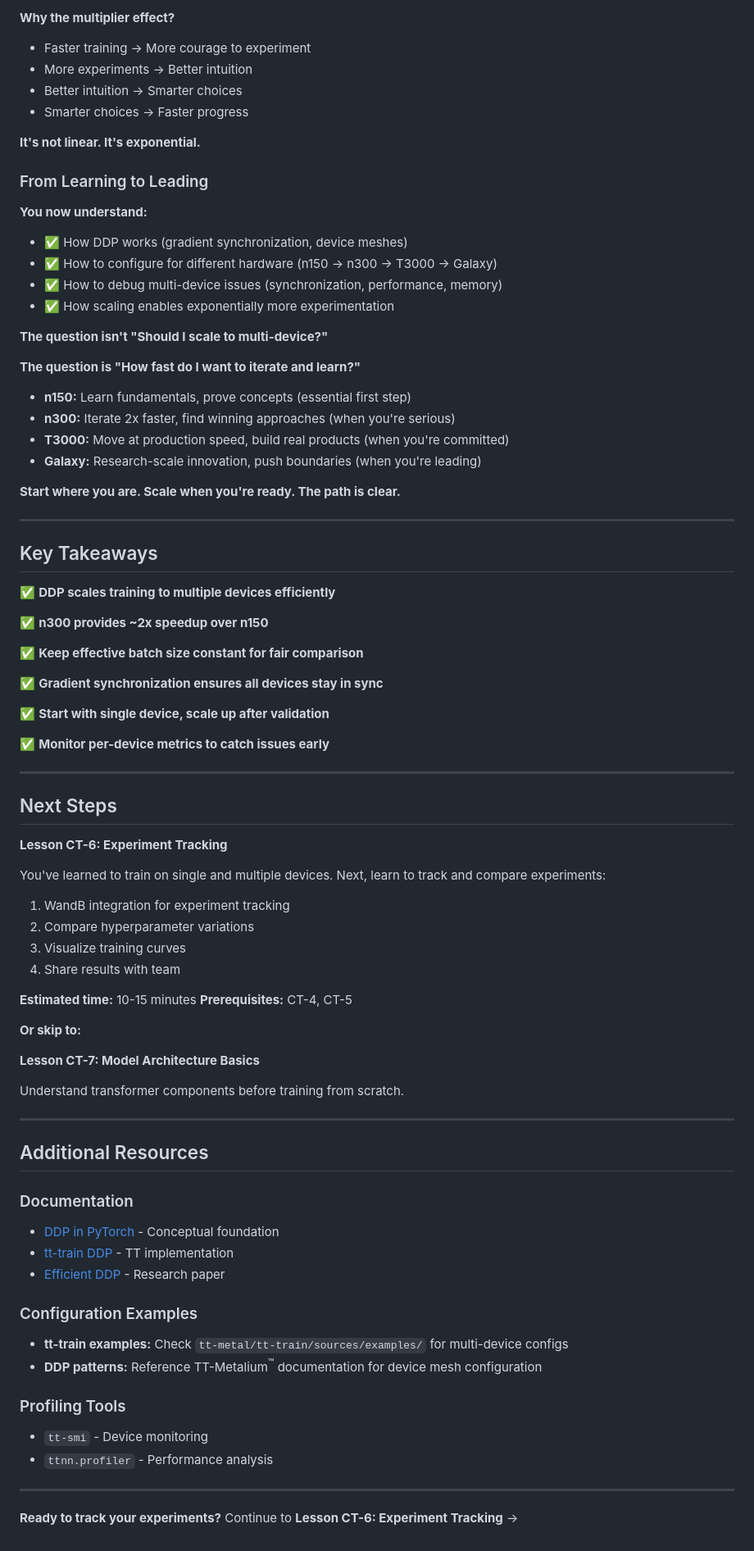
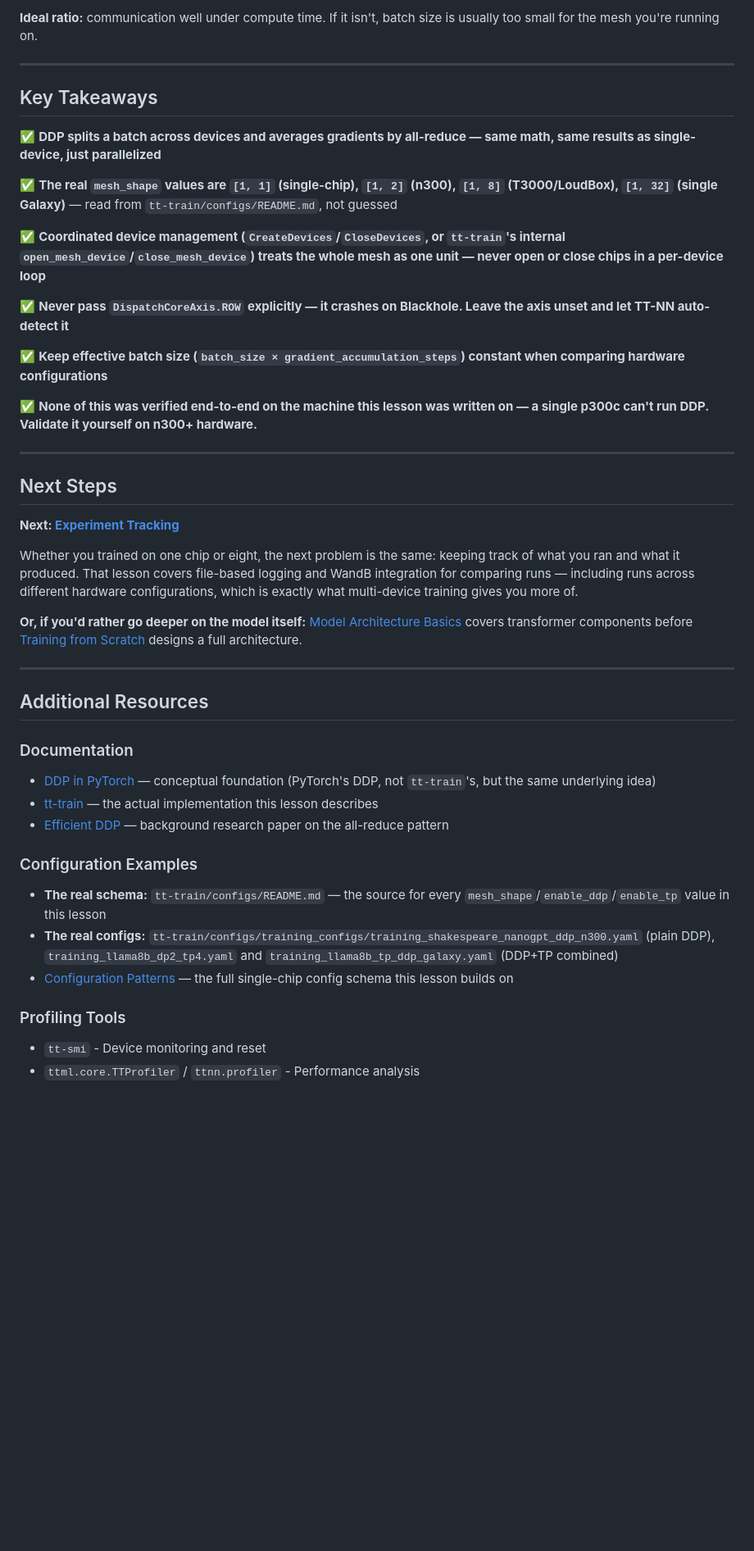
Before and after one commit to tenstorrent/tt-vscode-toolkit, a Markdown page: content/lessons/ct5-multi-device-training.md, the part around one of its changes. Shown at 82% size. Drawn GitHub-style; blank space fills up the shorter version.

Commit message:
docs(ct): re-author ct5 — real mesh_shape values, honest unverified-on-single-chip framing

```diff
--- a/content/lessons/ct5-multi-device-training.md
+++ b/content/lessons/ct5-multi-device-training.md
@@ -621,85 +490,45 @@ You've learned the mechanics of multi-device training. But what does scaling rea
-**Why the multiplier effect?**
-- Faster training → More courage to experiment
-- More experiments → Better intuition
-- Better intuition → Smarter choices
-- Smarter choices → Faster progress
-
-**It's not linear. It's exponential.**
-
-### From Learning to Leading
-
-**You now understand:**
-- ✅ How DDP works (gradient synchronization, device meshes)
-- ✅ How to configure for different hardware (n150 → n300 → T3000 → Galaxy)
-- ✅ How to debug multi-device issues (synchronization, performance, memory)
-- ✅ How scaling enables exponentially more experimentation
-
-**The question isn't "Should I scale to multi-device?"**
-
-**The question is "How fast do I want to iterate and learn?"**
-
-- **n150:** Learn fundamentals, prove concepts (essential first step)
-- **n300:** Iterate 2x faster, find winning approaches (when you're serious)
-- **T3000:** Move at production speed, build real products (when you're committed)
-- **Galaxy:** Research-scale innovation, push boundaries (when you're leading)
-
-**Start where you are. Scale when you're ready. The path is clear.**
+**Ideal ratio:** communication well under compute time. If it isn't, batch size is usually too small for the mesh you're running on.
 
 ---
 
 ## Key Takeaways
 
-✅ **DDP scales training to multiple devices efficiently**
+✅ **DDP splits a batch across devices and averages gradients by all-reduce — same math, same results as single-device, just parallelized**
 
-✅ **n300 provides ~2x speedup over n150**
+✅ **The real `mesh_shape` values are `[1, 1]` (single-chip), `[1, 2]` (n300), `[1, 8]` (T3000/LoudBox), `[1, 32]` (single Galaxy)** — read from `tt-train/configs/README.md`, not guessed
 
-✅ **Keep effective batch size constant for fair comparison**
+✅ **Coordinated device management (`CreateDevices`/`CloseDevices`, or `tt-train`'s internal `open_mesh_device`/`close_mesh_device`) treats the whole mesh as one unit — never open or close chips in a per-device loop**
 
-✅ **Gradient synchronization ensures all devices stay in sync**
+✅ **Never pass `DispatchCoreAxis.ROW` explicitly — it crashes on Blackhole. Leave the axis unset and let TT-NN auto-detect it**
 
-✅ **Start with single device, scale up after validation**
+✅ **Keep effective batch size (`batch_size × gradient_accumulation_steps`) constant when comparing hardware configurations**
 
-✅ **Monitor per-device metrics to catch issues early**
+✅ **None of this was verified end-to-end on the machine this lesson was written on — a single p300c can't run DDP. Validate it yourself on n300+ hardware.**
 
 ---
 
 ## Next Steps
 
-**Lesson CT-6: Experiment Tracking**
+**Next: [Experiment Tracking](command:tenstorrent.showLesson?["ct6-experiment-tracking"])**
 
-You've learned to train on single and multiple devices. Next, learn to track and compare experiments:
+Whether you trained on one chip or eight, the next problem is the same: keeping track of what you ran and what it produced. That lesson covers file-based logging and WandB integration for comparing runs — including runs across different hardware configurations, which is exactly what multi-device training gives you more of.
 
-1. WandB integration for experiment tracking
-2. Compare hyperparameter variations
-3. Visualize training curves
-4. Share results with team
-
-**Estimated time:** 10-15 minutes
-**Prerequisites:** CT-4, CT-5
-
-**Or skip to:**
-
-**Lesson CT-7: Model Architecture Basics**
-
-Understand transformer components before training from scratch.
+**Or, if you'd rather go deeper on the model itself:** [Model Architecture Basics](command:tenstorrent.showLesson?["ct7-architecture-basics"]) covers transformer components before [Training from Scratch](command:tenstorrent.showLesson?["ct8-training-from-scratch"]) designs a full architecture.
 
 ---
 
 ## Additional Resources
 
 ### Documentation
-- [DDP in PyTorch](https://pytorch.org/tutorials/intermediate/ddp_tutorial.html) - Conceptual foundation
-- [tt-train DDP](https://github.com/tenstorrent/tt-metal/tree/main/tt-train) - TT implementation
-- [Efficient DDP](https://arxiv.org/abs/2006.15704) - Research paper
+- [DDP in PyTorch](https://pytorch.org/tutorials/intermediate/ddp_tutorial.html) — conceptual foundation (PyTorch's DDP, not `tt-train`'s, but the same underlying idea)
+- [tt-train](https://github.com/tenstorrent/tt-metal/tree/main/tt-train) — the actual implementation this lesson describes
+- [Efficient DDP](https://arxiv.org/abs/2006.15704) — background research paper on the all-reduce pattern
 
 ### Configuration Examples
-- **tt-train examples:** Check `tt-metal/tt-train/sources/examples/` for multi-device configs
-- **DDP patterns:** Reference TT-Metalium<sup>™</sup> documentation for device mesh configuration
+- **The real schema:** `tt-train/configs/README.md` — the source for every `mesh_shape`/`enable_ddp`/`enable_tp` value in this lesson
+- **The real configs:** `tt-train/configs/training_configs/training_shakespeare_nanogpt_ddp_n300.yaml` (plain DDP), `training_llama8b_dp2_tp4.yaml` and `training_llama8b_tp_ddp_galaxy.yaml` (DDP+TP combined)
+- [Configuration Patterns](command:tenstorrent.showLesson?["ct3-configuration-patterns"]) — the full single-chip config schema this lesson builds on
 
 ### Profiling Tools
-- `tt-smi` - Device monitoring
-- `ttnn.profiler` - Performance analysis
-
----
-
-**Ready to track your experiments?** Continue to **Lesson CT-6: Experiment Tracking** →
+- `tt-smi` - Device monitoring and reset
+- `ttml.core.TTProfiler` / `ttnn.profiler` - Performance analysis
```
Also changed, not shown: other parts of content/lessons/ct5-multi-device-training.md (+177 -308 lines).
